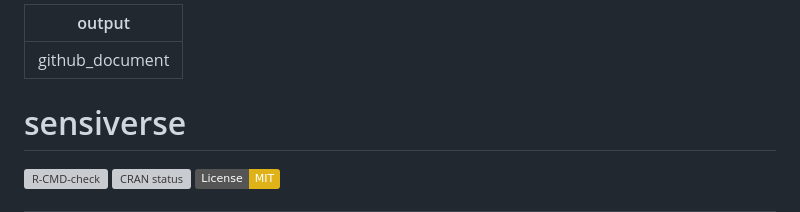
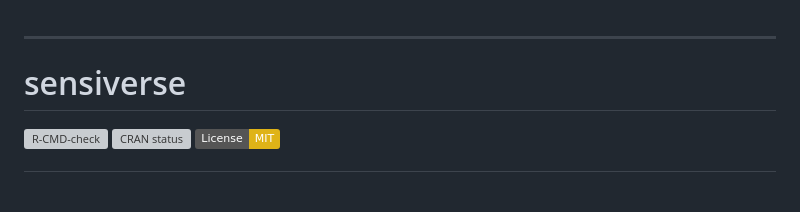
Before and after one commit to MGanslmeier/sensiverse, a Markdown page: README.md, the part around the change. Rendered like a GitHub page; badges without logos; blank space fills up the shorter version; grey boxes are pictures that could not be loaded.

```diff
--- a/README.md
+++ b/README.md
@@ -1,5 +1,3 @@
----
-output: github_document
 ---
 
 # sensiverse
```
